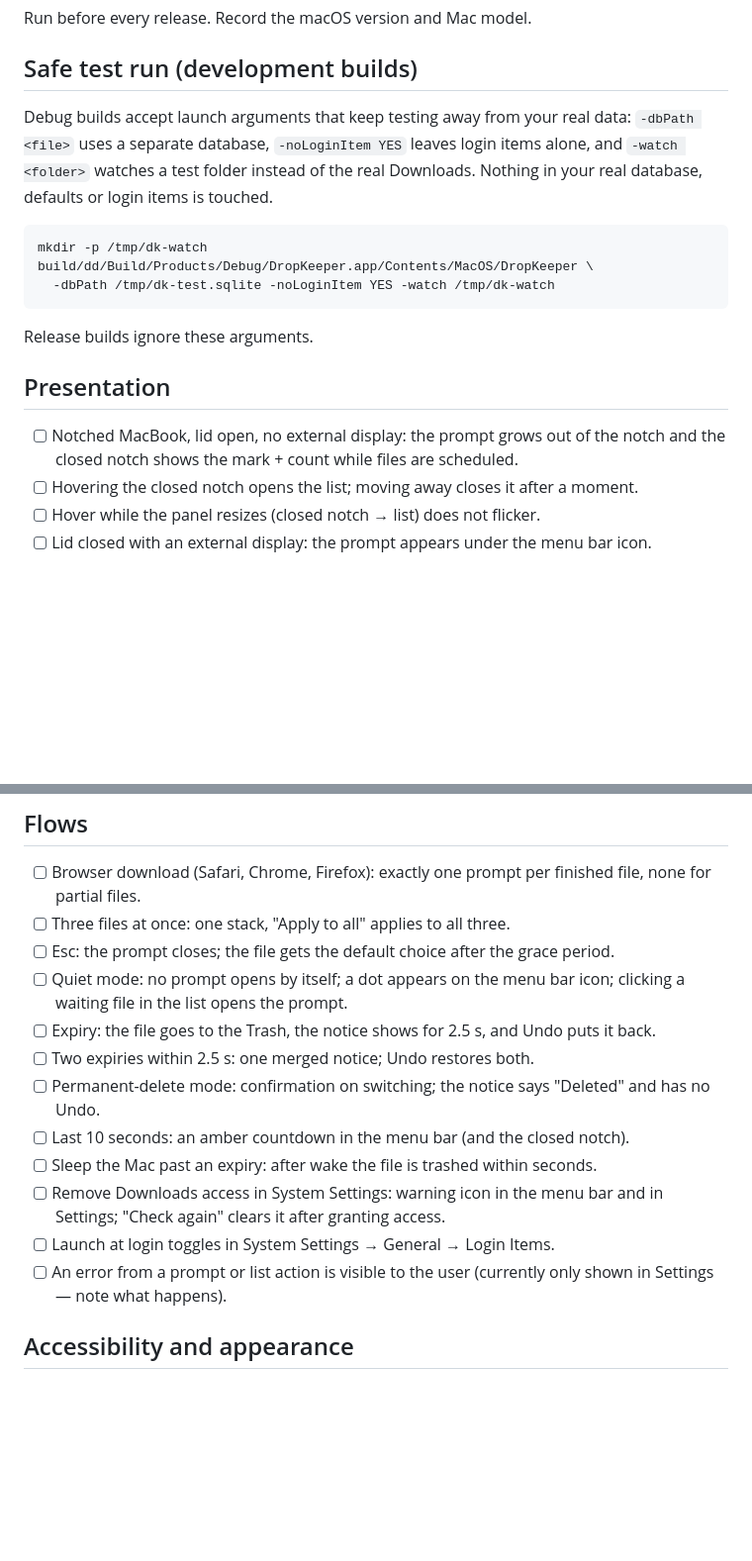
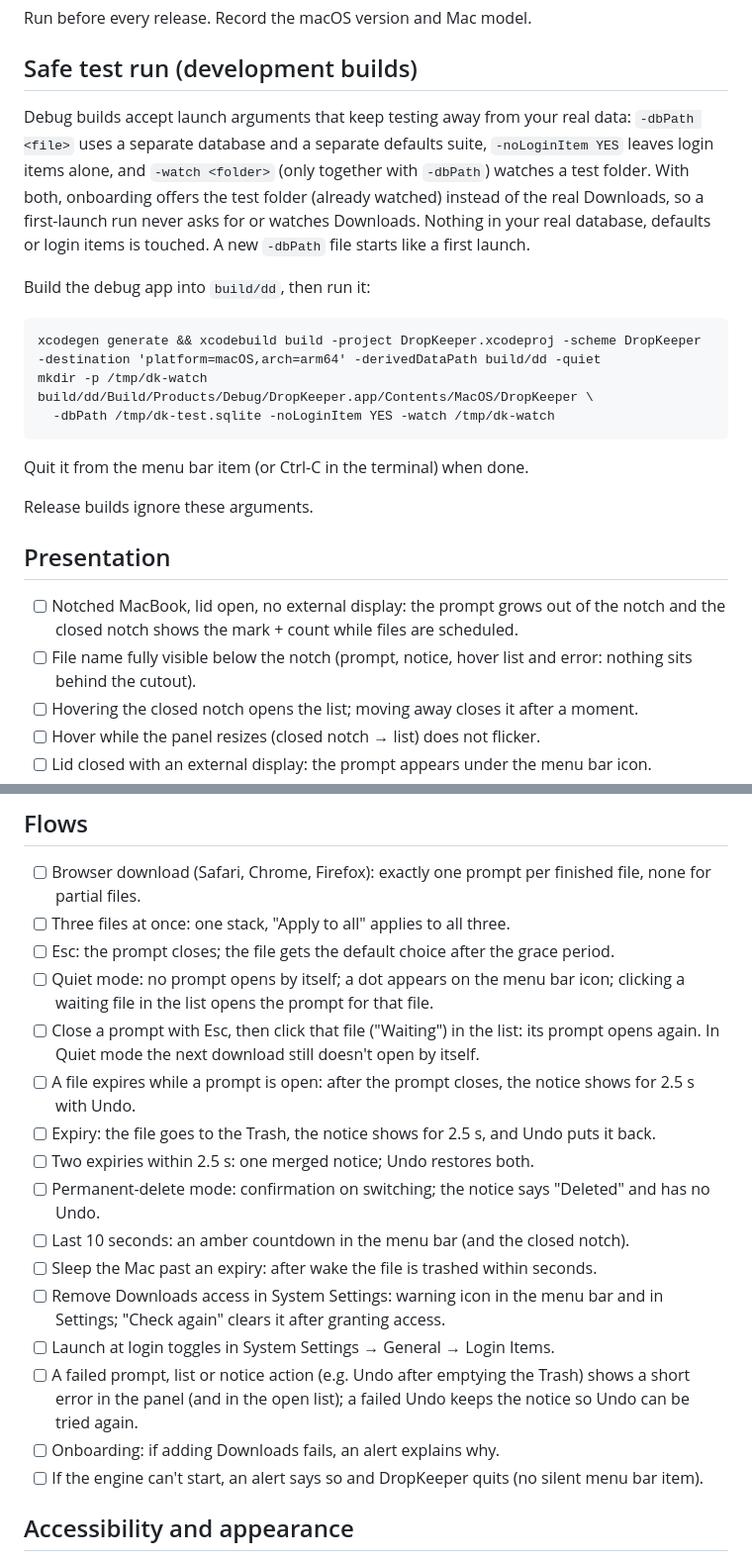
Before and after one commit to direcat/dropkeeper, a Markdown page: QA-CHECKLIST.md, 2 parts joined by grey strips. Shown at 99% size. GitHub-like rendering; blank space fills up the shorter version.

Commit message:
docs: update QA checklist for notch inset, errors and safe test runs

```diff
--- a/QA-CHECKLIST.md
+++ b/QA-CHECKLIST.md
@@ -4,16 +4,22 @@ Run before every release. Record the macOS version and Mac model.
 
 ## Safe test run (development builds)
 
-Debug builds accept launch arguments that keep testing away from your real data: `-dbPath <file>` uses a separate database, `-noLoginItem YES` leaves login items alone, and `-watch <folder>` watches a test folder instead of the real Downloads. Nothing in your real database, defaults or login items is touched.
+Debug builds accept launch arguments that keep testing away from your real data: `-dbPath <file>` uses a separate database and a separate defaults suite, `-noLoginItem YES` leaves login items alone, and `-watch <folder>` (only together with `-dbPath`) watches a test folder. With both, onboarding offers the test folder (already watched) instead of the real Downloads, so a first-launch run never asks for or watches Downloads. Nothing in your real database, defaults or login items is touched. A new `-dbPath` file starts like a first launch.
 
+Build the debug app into `build/dd`, then run it:
+
+    xcodegen generate && xcodebuild build -project DropKeeper.xcodeproj -scheme DropKeeper -destination 'platform=macOS,arch=arm64' -derivedDataPath build/dd -quiet
     mkdir -p /tmp/dk-watch
     build/dd/Build/Products/Debug/DropKeeper.app/Contents/MacOS/DropKeeper \
       -dbPath /tmp/dk-test.sqlite -noLoginItem YES -watch /tmp/dk-watch
+
+Quit it from the menu bar item (or Ctrl-C in the terminal) when done.
 
 Release builds ignore these arguments.
 
 ## Presentation
 - [ ] Notched MacBook, lid open, no external display: the prompt grows out of the notch and the closed notch shows the mark + count while files are scheduled.
+- [ ] File name fully visible below the notch (prompt, notice, hover list and error: nothing sits behind the cutout).
 - [ ] Hovering the closed notch opens the list; moving away closes it after a moment.
 - [ ] Hover while the panel resizes (closed notch → list) does not flicker.
 - [ ] Lid closed with an external display: the prompt appears under the menu bar icon.
@@ -27,7 +33,9 @@ Release builds ignore these arguments.
 - [ ] Browser download (Safari, Chrome, Firefox): exactly one prompt per finished file, none for partial files.
 - [ ] Three files at once: one stack, "Apply to all" applies to all three.
 - [ ] Esc: the prompt closes; the file gets the default choice after the grace period.
-- [ ] Quiet mode: no prompt opens by itself; a dot appears on the menu bar icon; clicking a waiting file in the list opens the prompt.
+- [ ] Quiet mode: no prompt opens by itself; a dot appears on the menu bar icon; clicking a waiting file in the list opens the prompt for that file.
+- [ ] Close a prompt with Esc, then click that file ("Waiting") in the list: its prompt opens again. In Quiet mode the next download still doesn't open by itself.
+- [ ] A file expires while a prompt is open: after the prompt closes, the notice shows for 2.5 s with Undo.
 - [ ] Expiry: the file goes to the Trash, the notice shows for 2.5 s, and Undo puts it back.
 - [ ] Two expiries within 2.5 s: one merged notice; Undo restores both.
 - [ ] Permanent-delete mode: confirmation on switching; the notice says "Deleted" and has no Undo.
@@ -35,7 +43,9 @@ Release builds ignore these arguments.
 - [ ] Sleep the Mac past an expiry: after wake the file is trashed within seconds.
 - [ ] Remove Downloads access in System Settings: warning icon in the menu bar and in Settings; "Check again" clears it after granting access.
 - [ ] Launch at login toggles in System Settings → General → Login Items.
-- [ ] An error from a prompt or list action is visible to the user (currently only shown in Settings — note what happens).
+- [ ] A failed prompt, list or notice action (e.g. Undo after emptying the Trash) shows a short error in the panel (and in the open list); a failed Undo keeps the notice so Undo can be tried again.
+- [ ] Onboarding: if adding Downloads fails, an alert explains why.
+- [ ] If the engine can't start, an alert says so and DropKeeper quits (no silent menu bar item).
 
 ## Accessibility and appearance
 - [ ] VoiceOver: the timeline reads "Delete in 1 hour, at …" and can be adjusted with VoiceOver gestures.
```
